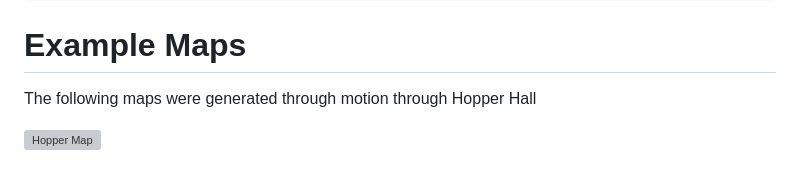
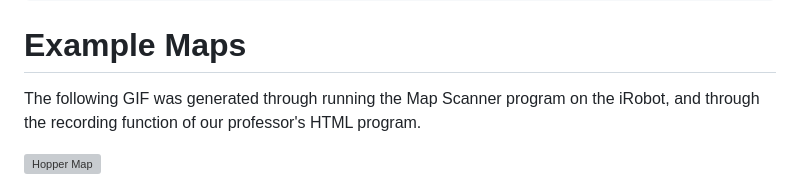
Before and after one commit to juanortiz28/EW458_FINAL_PROJECT, a Markdown page: README.md, the part around the change. Drawn GitHub-style; grey boxes are pictures that could not be loaded.

````diff
--- a/README.md
+++ b/README.md
@@ -38,7 +38,7 @@ python3 FILENAME.py
 ```
 
 # Example Maps
-The following maps were generated through motion through Hopper Hall
+The following GIF was generated through running the Map Scanner program on the iRobot, and through the recording function of our professor's HTML program.
 
 ![Hopper Map](recording.gif)
 
````
Also changed, not shown: docs/README.md (+2 -2 lines), docs/ij.jpg (added).
